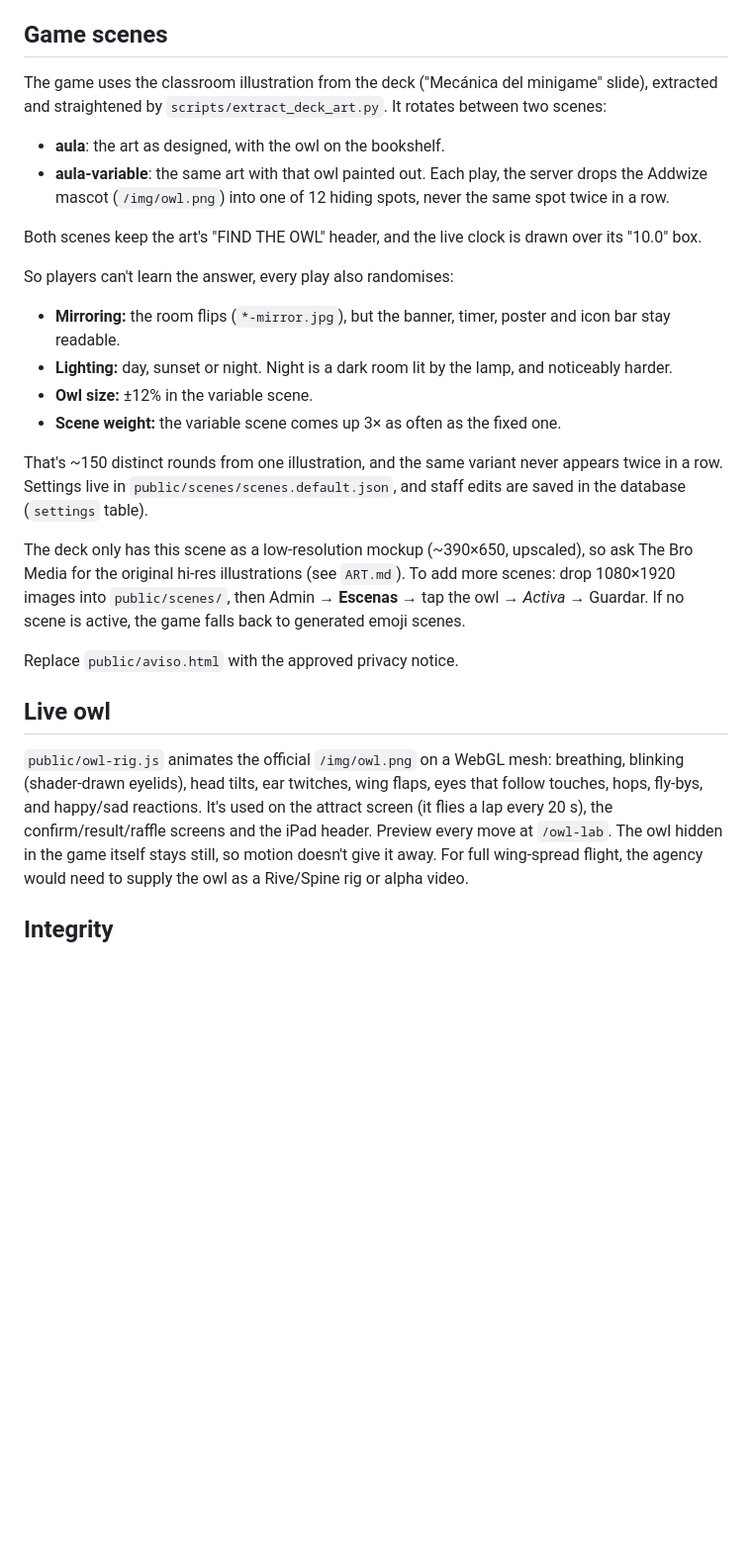
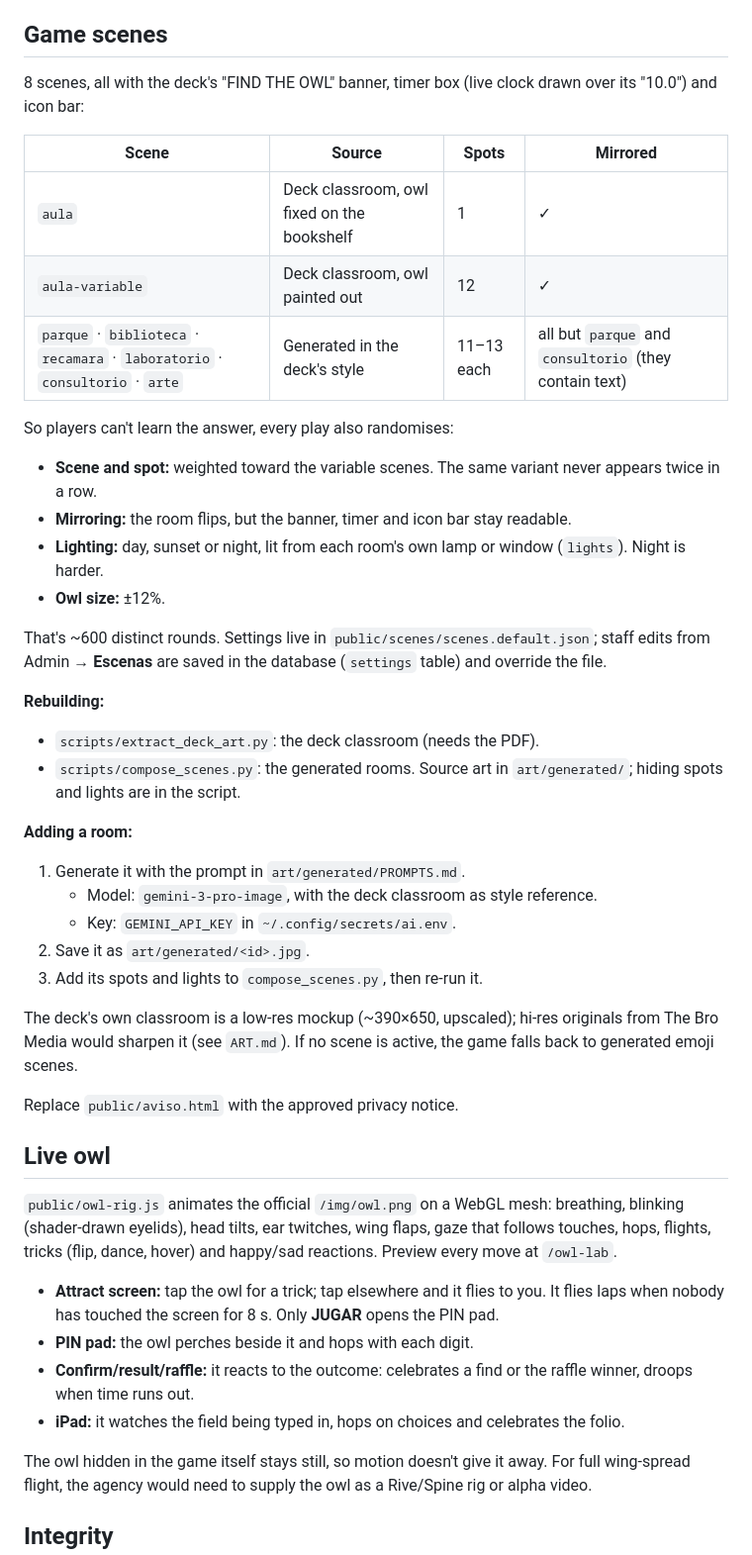
Before and after one commit to picassoglitch/addwize, a Markdown page: README.md, the part around the change. Shown at 99% size. Drawn GitHub-style; blank space fills up the shorter version.

Commit message:
README: document the 8 scenes, rebuild steps and owl interactions

```diff
--- a/README.md
+++ b/README.md
@@ -58,37 +58,50 @@ Tiers: 0–3 s **ULTRA FOCUS**, 3–6 s **SHARP FOCUS**, 6–10 s **FOCUS COMPLE
 
 ## Game scenes
 
-The game uses the classroom illustration from the deck ("Mecánica del minigame" slide),
-extracted and straightened by `scripts/extract_deck_art.py`. It rotates between two scenes:
+8 scenes, all with the deck's "FIND THE OWL" banner, timer box (live clock drawn over its "10.0") and icon bar:
 
-- **aula**: the art as designed, with the owl on the bookshelf.
-- **aula-variable**: the same art with that owl painted out. Each play, the server drops the
-  Addwize mascot (`/img/owl.png`) into one of 12 hiding spots, never the same spot twice in a row.
-
-Both scenes keep the art's "FIND THE OWL" header, and the live clock is drawn over its "10.0" box.
+| Scene | Source | Spots | Mirrored |
+|---|---|---|---|
+| `aula` | Deck classroom, owl fixed on the bookshelf | 1 | ✓ |
+| `aula-variable` | Deck classroom, owl painted out | 12 | ✓ |
+| `parque` · `biblioteca` · `recamara` · `laboratorio` · `consultorio` · `arte` | Generated in the deck's style | 11–13 each | all but `parque` and `consultorio` (they contain text) |
 
 So players can't learn the answer, every play also randomises:
-- **Mirroring:** the room flips (`*-mirror.jpg`), but the banner, timer, poster and icon bar stay readable.
-- **Lighting:** day, sunset or night. Night is a dark room lit by the lamp, and noticeably harder.
-- **Owl size:** ±12% in the variable scene.
-- **Scene weight:** the variable scene comes up 3× as often as the fixed one.
+- **Scene and spot:** weighted toward the variable scenes. The same variant never appears twice in a row.
+- **Mirroring:** the room flips, but the banner, timer and icon bar stay readable.
+- **Lighting:** day, sunset or night, lit from each room's own lamp or window (`lights`). Night is harder.
+- **Owl size:** ±12%.
 
-That's ~150 distinct rounds from one illustration, and the same variant never appears twice in a row.
-Settings live in `public/scenes/scenes.default.json`, and staff edits are saved in the database (`settings` table).
+That's ~600 distinct rounds. Settings live in `public/scenes/scenes.default.json`; staff edits from
+Admin → **Escenas** are saved in the database (`settings` table) and override the file.
 
-The deck only has this scene as a low-resolution mockup (~390×650, upscaled), so ask The Bro Media for
-the original hi-res illustrations (see `ART.md`). To add more scenes: drop 1080×1920 images into
-`public/scenes/`, then Admin → **Escenas** → tap the owl → *Activa* → Guardar.
-If no scene is active, the game falls back to generated emoji scenes.
+**Rebuilding:**
+- `scripts/extract_deck_art.py`: the deck classroom (needs the PDF).
+- `scripts/compose_scenes.py`: the generated rooms. Source art in `art/generated/`; hiding spots and lights are in the script.
+
+**Adding a room:**
+1. Generate it with the prompt in `art/generated/PROMPTS.md`.
+   - Model: `gemini-3-pro-image`, with the deck classroom as style reference.
+   - Key: `GEMINI_API_KEY` in `~/.config/secrets/ai.env`.
+2. Save it as `art/generated/<id>.jpg`.
+3. Add its spots and lights to `compose_scenes.py`, then re-run it.
+
+The deck's own classroom is a low-res mockup (~390×650, upscaled); hi-res originals from The Bro Media
+would sharpen it (see `ART.md`). If no scene is active, the game falls back to generated emoji scenes.
 
 Replace `public/aviso.html` with the approved privacy notice.
 
 ## Live owl
 
 `public/owl-rig.js` animates the official `/img/owl.png` on a WebGL mesh: breathing, blinking
-(shader-drawn eyelids), head tilts, ear twitches, wing flaps, eyes that follow touches, hops,
-fly-bys, and happy/sad reactions. It's used on the attract screen (it flies a lap every 20 s), the
-confirm/result/raffle screens and the iPad header. Preview every move at `/owl-lab`.
+(shader-drawn eyelids), head tilts, ear twitches, wing flaps, gaze that follows touches, hops, flights,
+tricks (flip, dance, hover) and happy/sad reactions. Preview every move at `/owl-lab`.
+
+- **Attract screen:** tap the owl for a trick; tap elsewhere and it flies to you. It flies laps when nobody has touched the screen for 8 s. Only **JUGAR** opens the PIN pad.
+- **PIN pad:** the owl perches beside it and hops with each digit.
+- **Confirm/result/raffle:** it reacts to the outcome: celebrates a find or the raffle winner, droops when time runs out.
+- **iPad:** it watches the field being typed in, hops on choices and celebrates the folio.
+
 The owl hidden in the game itself stays still, so motion doesn't give it away.
 For full wing-spread flight, the agency would need to supply the owl as a Rive/Spine rig or alpha video.
 
```
